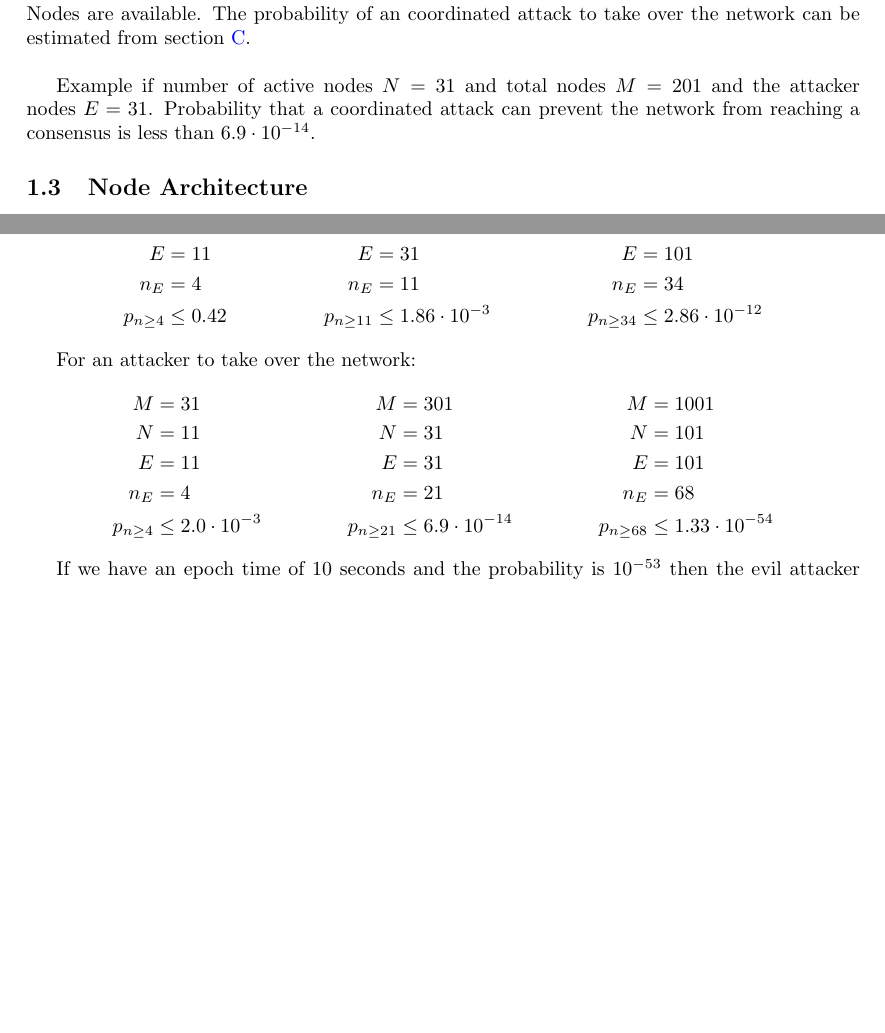
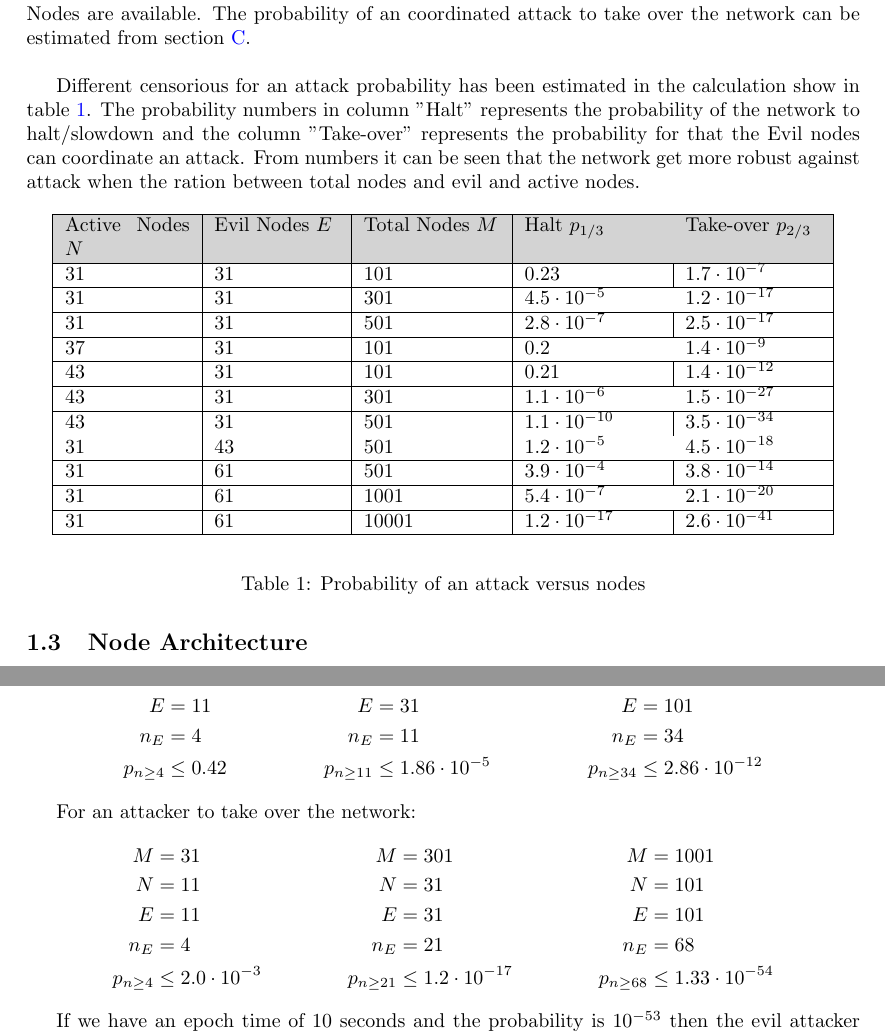
Before and after one commit to tagion/docs-paper, a LaTeX paper (tagion_tech_paper.tex, which reads introduction.tex, network_security.tex): two parts of pages 5 and 40 of 56 before the commit and two parts of pages 5 and 41 of 57 after it, joined at a grey line, cut so that both start at the same text, the shorter picture padded with empty space. Compiled offline with pdfLaTeX; a LaTeX package or settings file that is missing is left out.

Commit message:
WIP: table added to Network security

```diff
--- a/introduction.tex
+++ b/introduction.tex
@@ -36,8 +36,43 @@ The Hashgraph algorithm is asynchronous byzantine fault tolerant meaning that if
 The mechanical node swapping described in \cref{sec:network_architecture} describes this swapping of nodes, which is \bfit{UDR} random. Static calculation based on different number of Active and Available Nodes are available.
 The probability of an coordinated attack to take over the network can be estimated from \cref{sec:network}.\\
 
-Example if number of active nodes $N=31$ and total nodes $M=201$ and the attacker nodes $E=31$.
-Probability that a coordinated attack can prevent the network from reaching a consensus is less than $6.9 \cdot 10^{-14}$.
+Different censorious for an attack probability has been estimated in the calculation show in \cref{tab:network_attack}.
+The probability numbers in column "Halt" represents the probability of the network to halt/slowdown and the column "Take-over" represents the probability for that the Evil nodes can coordinate an attack.
+From numbers it can be seen that the network get more robust against attack when the ration between total nodes and evil and active nodes.
+
+\begin{table}[H]
+	\begin{center}
+		\begin{tabular}{|p{2.2cm}|p{2.2cm}|p{2.4cm}|p{2.4cm}|p{2.4cm}|}
+			\hline
+			Active Nodes $N$ & Evil Nodes $E$ & Total Nodes $M$ & Halt $p_{1/3}$ & Take-over $p_{2/3}$ \\
+			\hline
+			31 & 31 & 101 & $0.23$ & $1.7 \cdot 10^{-7}$ \\
+			\hline
+			31 & 31 & 301 & $4.5 \cdot 10^{-5}$ & $1.2 \cdot 10^{-17}$ \\
+			\hline
+			31 & 31 & 501 & $2.8 \cdot 10^{-7}$ & $2.5 \cdot 10^{-17}$ \\
+			\hline
+			37 & 31 & 101 & $0.2 $ & $1.4 \cdot 10^{-9}$ \\
+			\hline
+			43 & 31 & 101 & $0.21 $ & $1.4 \cdot 10^{-12}$ \\
+			\hline
+			43 & 31 & 301 & $1.1 \cdot 10^{-6} $ & $1.5 \cdot 10^{-27}$ \\
+			\hline
+			43 & 31 & 501 & $1.1 \cdot 10^{-10} $ & $3.5 \cdot 10^{-34}$ \\
+			\hline
+			31 & 43 & 501 & $1.2 \cdot 10^{-5} $ & $4.5 \cdot 10^{-18}$ \\
+			\hline
+			31 & 61 & 501 & $3.9 \cdot 10^{-4} $ & $3.8 \cdot 10^{-14}$ \\
+			\hline
+			31 & 61 & 1001 & $5.4 \cdot 10^{-7} $ & $2.1 \cdot 10^{-20}$ \\
+			\hline
+			31 & 61 & 10001 & $1.2 \cdot 10^{-17} $ & $2.6 \cdot 10^{-41}$ \\
+			\hline
+		\end{tabular}
+	\end{center}
+	\caption{Probability of an attack versus nodes}
+	\label{tab:network_attack}
+\end{table}
 
 \subsection{Node Architecture}
 The node core program is implemented in the programming language D with some C and Go libraries for crypto, network and virtual engine functions. It is structured, as shown in the figure below.
--- a/network_security.tex
+++ b/network_security.tex
@@ -75,12 +75,12 @@ The probability that $n_E$ nodes or more are:
 
 Example if $N=100$ and $M=1000$ and the attacker has $E$ nodes, the probability that the attacker can prevent the network from reaching a consensus is:
 \begin{align*}
- M &= 31 & M &= 201 & M &= 1001 \\
+ M &= 31 & M &= 301 & M &= 1001 \\
  N &= 11 & N &= 31 & N &= 101 \\
  E &= 11 & E &= 31 & E &= 101 \\
  n_E &= 4 & n_E &= 11 & n_E &= 34 \\
  p_{n \ge 4} &\leq 0.42 &
- p_{n \ge 11} &\leq 1.86 \cdot 10^{-3} &
+ p_{n \ge 11} &\leq 1.86 \cdot 10^{-5} &
  p_{n \ge 34} &\leq 2.86 \cdot 10^{-12}
 	\end{align*}
 
@@ -91,7 +91,7 @@ For an attacker to take over the network:
  E &= 11 & E &= 31 & E &= 101 \\
  n_E &= 4 & n_E &= 21 & n_E &= 68 \\
  p_{n \ge 4 } &\leq 2.0 \cdot 10^{-3} &
- p_{n \ge 21} &\leq 6.9 \cdot 10^{-14} &
+ p_{n \ge 21} &\leq 1.2 \cdot 10^{-17} &
  p_{n \ge 68} &\leq 1.33 \cdot 10^{-54}
 \end{align*}
 
```
Also changed, not shown: 1 other file.
